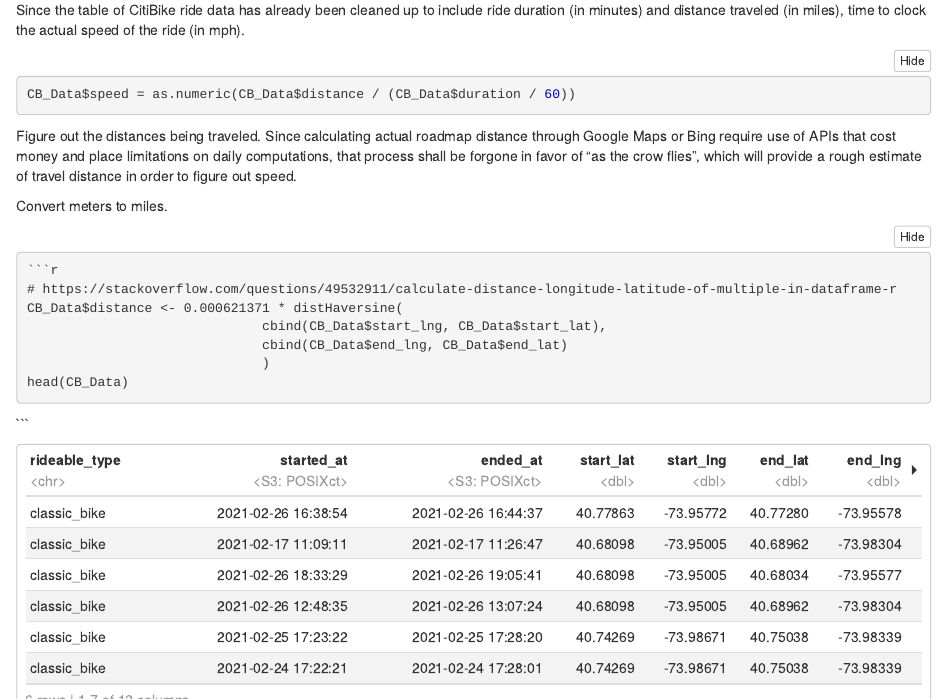
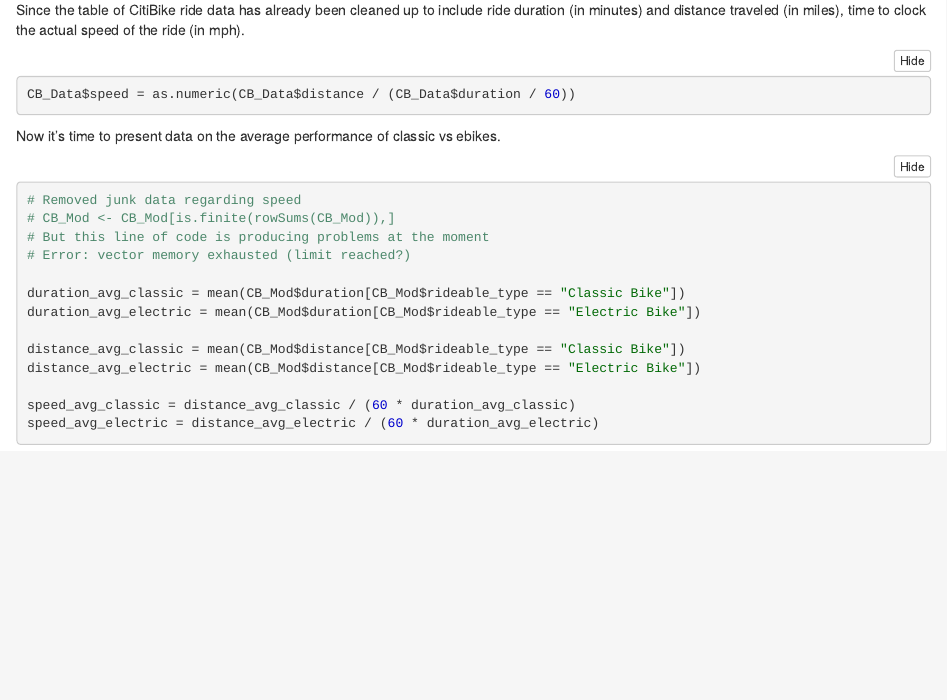
Before and after one commit to jchatterjee/nycdsa_r_project, an R Markdown document (JChatterjee_R_Project.Rmd): the page in a window 1100 px wide, from 1920 px down. The pictures show the output file JChatterjee_R_Project.nb.html that the author committed with the source, opened offline.

Commit message:
complete submission

````diff
--- a/JChatterjee_R_Project.Rmd
+++ b/JChatterjee_R_Project.Rmd
@@ -121,20 +121,23 @@
     cex=5)
 dev.off()
 ```
-
-
 Since the table of CitiBike ride data has already been cleaned up to include ride duration (in minutes) and distance traveled (in miles), time to clock the actual speed of the ride (in mph).
 ```{r}
 CB_Data$speed = as.numeric(CB_Data$distance / (CB_Data$duration / 60))
 ```
-Figure out the distances being traveled. Since calculating actual roadmap distance through Google Maps or Bing require use of APIs that cost money and place limitations on daily computations, that process shall be forgone in favor of "as the crow flies", which will provide a rough estimate of travel distance in order to figure out speed.
+Now it's time to present data on the average performance of classic vs ebikes.
+```{r}
+# Removed junk data regarding speed
+# CB_Mod <- CB_Mod[is.finite(rowSums(CB_Mod)),]
+# But this line of code is producing problems at the moment
+# Error: vector memory exhausted (limit reached?)
 
-Convert meters to miles.
-```{r}
-# https://stackoverflow.com/questions/49532911/calculate-distance-longitude-latitude-of-multiple-in-dataframe-r
-CB_Data$distance <- 0.000621371 * distHaversine(
-                              cbind(CB_Data$start_lng, CB_Data$start_lat),
-                              cbind(CB_Data$end_lng, CB_Data$end_lat)
-                              )
-head(CB_Data)
+duration_avg_classic = mean(CB_Mod$duration[CB_Mod$rideable_type == "Classic Bike"])
+duration_avg_electric = mean(CB_Mod$duration[CB_Mod$rideable_type == "Electric Bike"])
+
+distance_avg_classic = mean(CB_Mod$distance[CB_Mod$rideable_type == "Classic Bike"])
+distance_avg_electric = mean(CB_Mod$distance[CB_Mod$rideable_type == "Electric Bike"])
+
+speed_avg_classic = distance_avg_classic / (duration_avg_classic / 60)
+speed_avg_electric = distance_avg_electric / (duration_avg_electric / 60)
 ```
````
Also changed, not shown: JChatterjee_R_Project.nb.html, JChatterjee_R_Project.Rmd (19 more changed lines).
